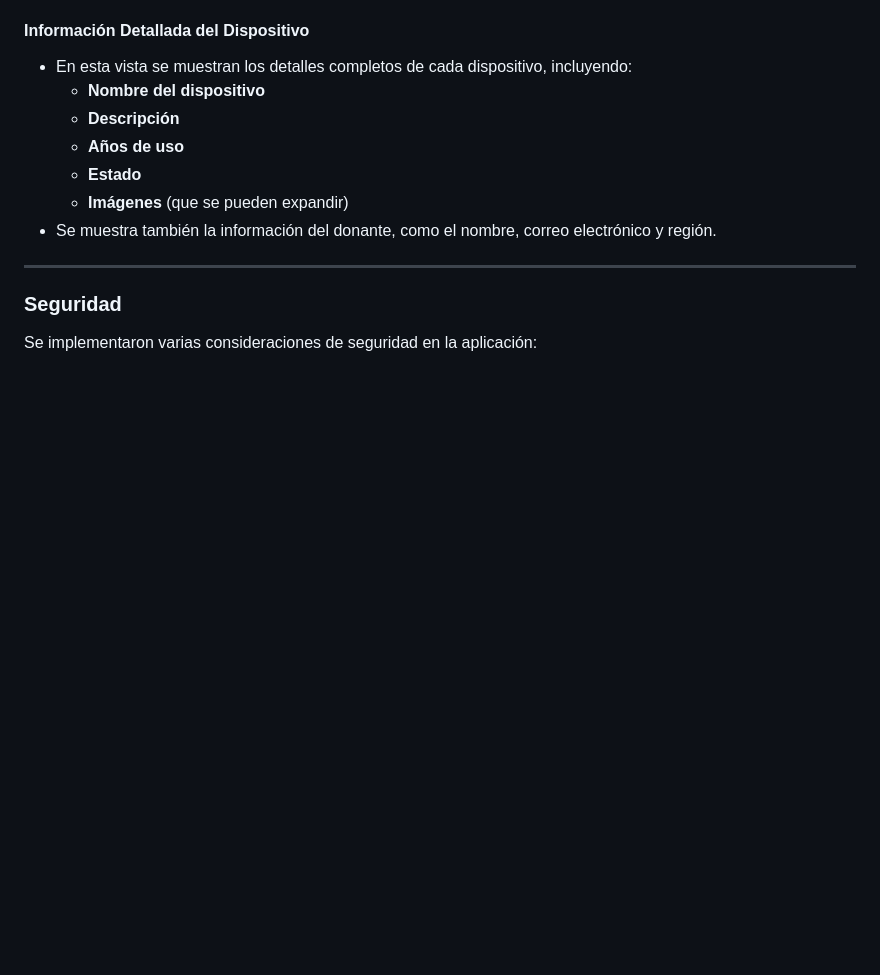
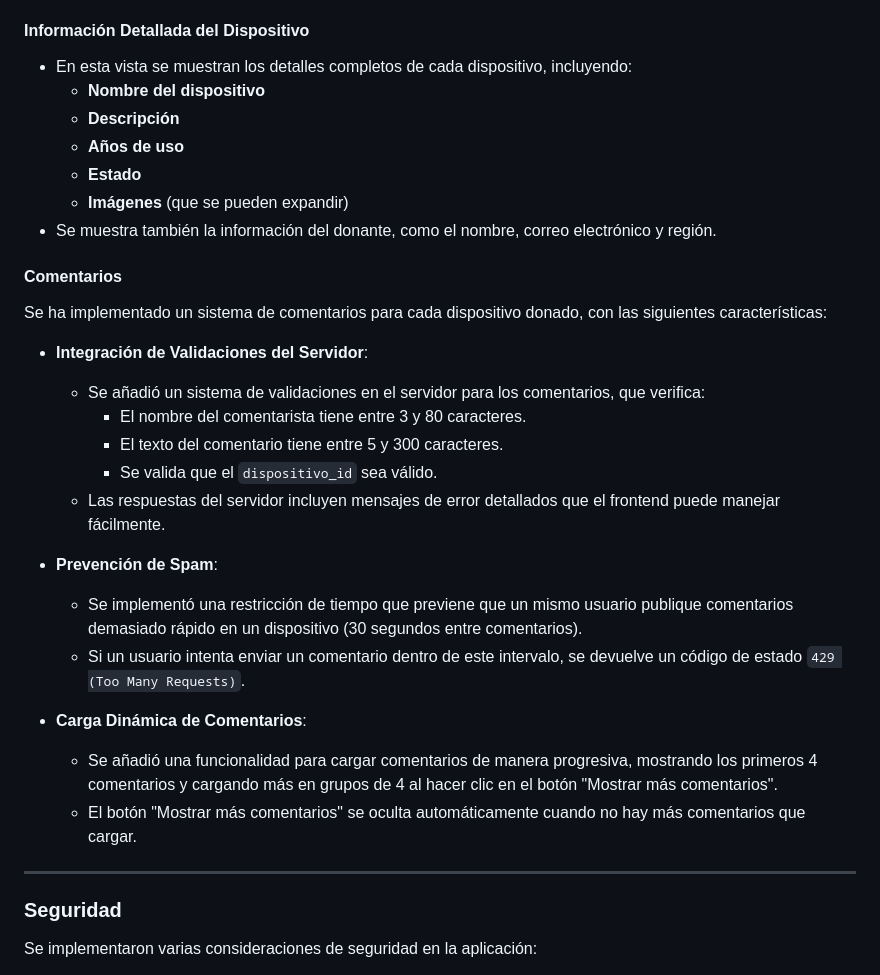
Before and after one commit to Fabian-Castro-C/Donaciones-Dispositivos-Electronicos-v2, a Markdown page: README.md, the part around the change printed below. GitHub-like rendering; blank space fills up the shorter version.

```diff
--- a/README.md
+++ b/README.md
@@ -142,6 +142,25 @@ El sistema permite agregar una donación de dispositivos a través de un formula
   - **Imágenes** (que se pueden expandir)
 - Se muestra también la información del donante, como el nombre, correo electrónico y región.
 
+#### Comentarios
+
+Se ha implementado un sistema de comentarios para cada dispositivo donado, con las siguientes características:
+
+- **Integración de Validaciones del Servidor**:
+  - Se añadió un sistema de validaciones en el servidor para los comentarios, que verifica:
+    - El nombre del comentarista tiene entre 3 y 80 caracteres.
+    - El texto del comentario tiene entre 5 y 300 caracteres.
+    - Se valida que el `dispositivo_id` sea válido.
+  - Las respuestas del servidor incluyen mensajes de error detallados que el frontend puede manejar fácilmente.
+
+- **Prevención de Spam**:
+  - Se implementó una restricción de tiempo que previene que un mismo usuario publique comentarios demasiado rápido en un dispositivo (30 segundos entre comentarios).
+  - Si un usuario intenta enviar un comentario dentro de este intervalo, se devuelve un código de estado `429 (Too Many Requests)`.
+
+- **Carga Dinámica de Comentarios**:
+  - Se añadió una funcionalidad para cargar comentarios de manera progresiva, mostrando los primeros 4 comentarios y cargando más en grupos de 4 al hacer clic en el botón "Mostrar más comentarios".
+  - El botón "Mostrar más comentarios" se oculta automáticamente cuando no hay más comentarios que cargar.
+
 ---
 
 ### Seguridad
```
Also changed, not shown: other parts of README.md (+43 -1 lines).
